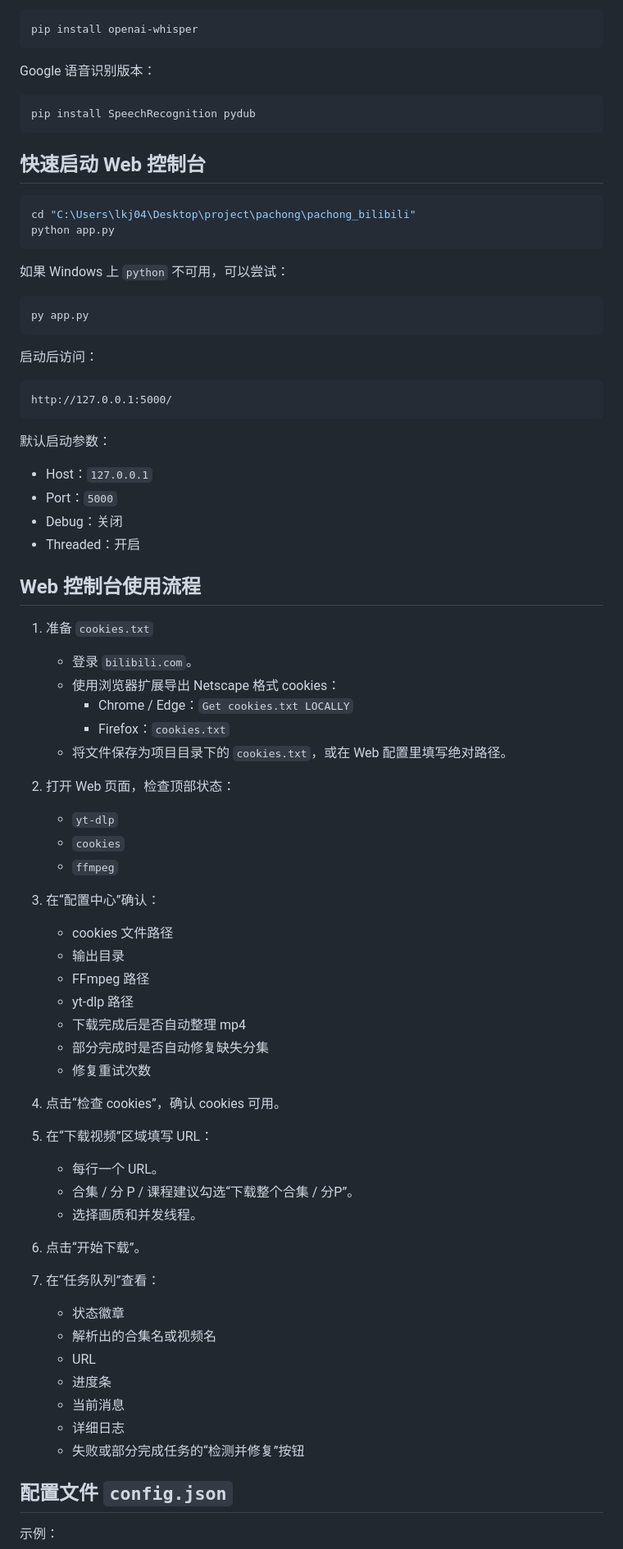
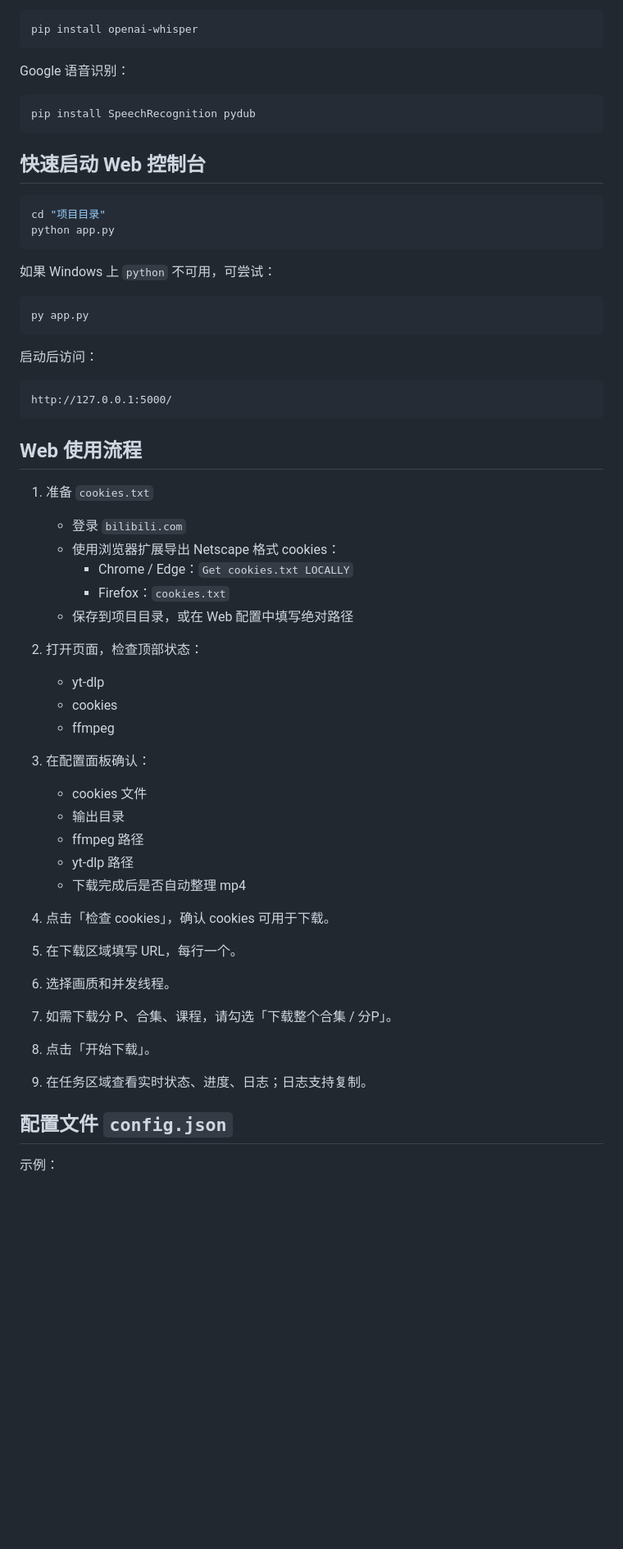
Before and after one commit to lkj0417/pachong_bilibili, a Markdown page: README.md, the part around one of its changes. Shown at 82% size. Rendered like a GitHub page; blank space fills up the shorter version.

````diff
--- a/README.md
+++ b/README.md
@@ -80,7 +82,7 @@ Whisper 版本：
 pip install openai-whisper
 ```
 
-Google 语音识别版本：
+Google 语音识别：
 
 ```powershell
 pip install SpeechRecognition pydub
@@ -89,11 +91,11 @@ pip install SpeechRecognition pydub
 ## 快速启动 Web 控制台
 
 ```powershell
-cd "C:\Users\lkj04\Desktop\project\pachong\pachong_bilibili"
+cd "项目目录"
 python app.py
 ```
 
-如果 Windows 上 `python` 不可用，可以尝试：
+如果 Windows 上 `python` 不可用，可尝试：
 
 ```powershell
 py app.py
@@ -105,53 +107,38 @@ py app.py
 http://127.0.0.1:5000/
 ```
 
-默认启动参数：
-
-- Host：`127.0.0.1`
-- Port：`5000`
-- Debug：关闭
-- Threaded：开启
-
-## Web 控制台使用流程
+## Web 使用流程
 
 1. 准备 `cookies.txt`
-   - 登录 `bilibili.com`。
+   - 登录 `bilibili.com`
    - 使用浏览器扩展导出 Netscape 格式 cookies：
      - Chrome / Edge：`Get cookies.txt LOCALLY`
      - Firefox：`cookies.txt`
-   - 将文件保存为项目目录下的 `cookies.txt`，或在 Web 配置里填写绝对路径。
+   - 保存到项目目录，或在 Web 配置中填写绝对路径
 
-2. 打开 Web 页面，检查顶部状态：
-   - `yt-dlp`
-   - `cookies`
-   - `ffmpeg`
+2. 打开页面，检查顶部状态：
+   - yt-dlp
+   - cookies
+   - ffmpeg
 
-3. 在“配置中心”确认：
-   - cookies 文件路径
+3. 在配置面板确认：
+   - cookies 文件
    - 输出目录
-   - FFmpeg 路径
+   - ffmpeg 路径
    - yt-dlp 路径
    - 下载完成后是否自动整理 mp4
-   - 部分完成时是否自动修复缺失分集
-   - 修复重试次数
 
-4. 点击“检查 cookies”，确认 cookies 可用。
+4. 点击「检查 cookies」，确认 cookies 可用于下载。
 
-5. 在“下载视频”区域填写 URL：
-   - 每行一个 URL。
-   - 合集 / 分 P / 课程建议勾选“下载整个合集 / 分P”。
-   - 选择画质和并发线程。
+5. 在下载区域填写 URL，每行一个。
 
-6. 点击“开始下载”。
+6. 选择画质和并发线程。
 
-7. 在“任务队列”查看：
-   - 状态徽章
-   - 解析出的合集名或视频名
-   - URL
-   - 进度条
-   - 当前消息
-   - 详细日志
-   - 失败或部分完成任务的“检测并修复”按钮
+7. 如需下载分 P、合集、课程，请勾选「下载整个合集 / 分P」。
+
+8. 点击「开始下载」。
+
+9. 在任务区域查看实时状态、进度、日志；日志支持复制。
 
 ## 配置文件 `config.json`
 
````
Also changed, not shown: other parts of README.md (+105 -163 lines).
